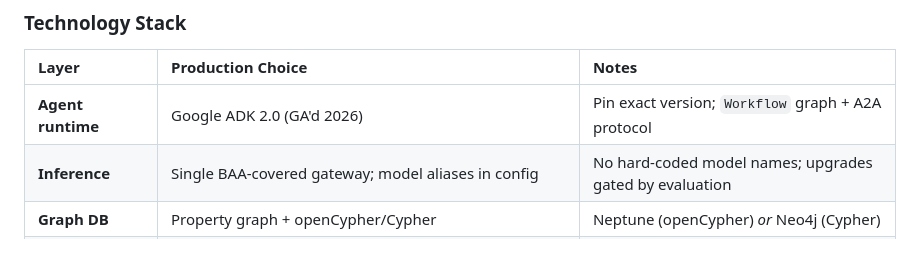
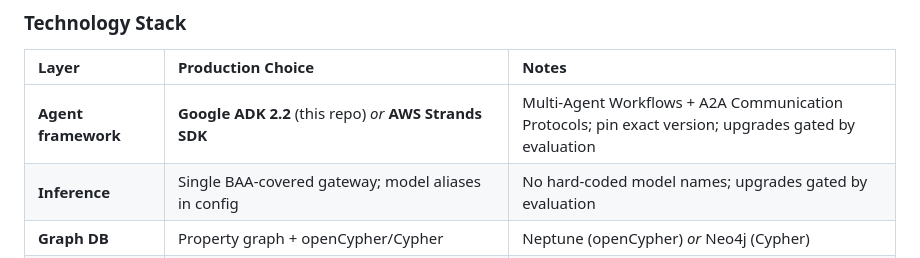
Before and after one commit to amitpuri/multiagent-retrieval-gaps, a Markdown page: README.md, the part around the change. GitHub-like rendering.

Commit message:
Google ADK based agentic AI solution - refactored - retrieval gap

```diff
--- a/README.md
+++ b/README.md
@@ -699,7 +699,7 @@ High-risk assertion types (dosing, contraindications, numeric thresholds) always
 
 | Layer | Production Choice | Notes |
 | :--- | :--- | :--- |
-| **Agent runtime** | Google ADK 2.0 (GA'd 2026) | Pin exact version; `Workflow` graph + A2A protocol |
+| **Agent framework** | **Google ADK 2.2** (this repo) *or* **AWS Strands SDK** | Multi-Agent Workflows + A2A Communication Protocols; pin exact version; upgrades gated by evaluation |
 | **Inference** | Single BAA-covered gateway; model aliases in config | No hard-coded model names; upgrades gated by evaluation |
 | **Graph DB** | Property graph + openCypher/Cypher | Neptune (openCypher) *or* Neo4j (Cypher) |
 | **Search** | OpenSearch (BM25 + dense vectors) | Derived from graph/evidence store |
```
